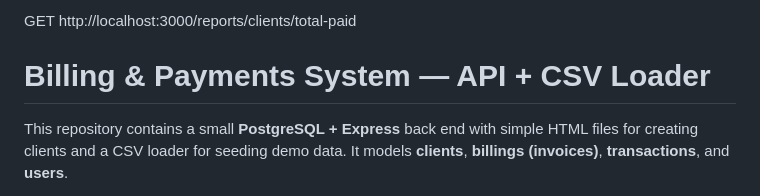
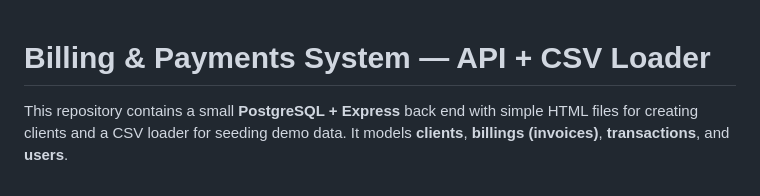
Before and after one commit to alejo11102001/pd_diego_zuluaga_vanrossum, a Markdown page: README.MD, the part around the change. GitHub-like rendering.

```diff
--- a/README.MD
+++ b/README.MD
@@ -1,4 +1,3 @@
-GET http://localhost:3000/reports/clients/total-paid
 # Billing & Payments System — API + CSV Loader
 
 This repository contains a small **PostgreSQL + Express** back end with simple HTML files for creating clients and a CSV loader for seeding demo data. It models **clients**, **billings (invoices)**, **transactions**, and **users**.
```
